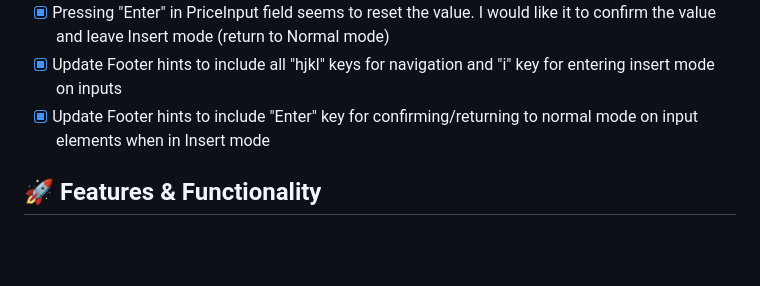
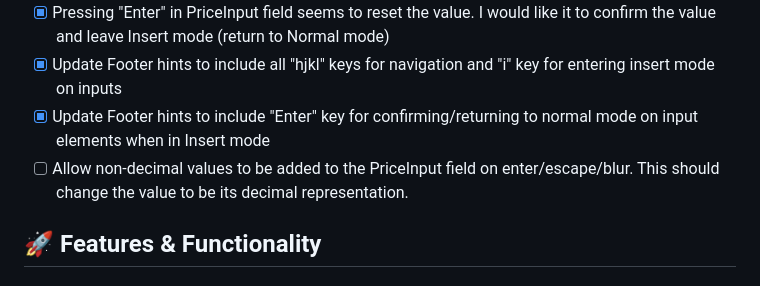
Before and after one commit to kazlim-code/payment_tracker_web_component, a Markdown page: ROADMAP.md, the part around the change. GitHub-like rendering; blank space fills up the shorter version.

Commit message:
docs: add payment input bug to ROADMAP.md

```diff
--- a/ROADMAP.md
+++ b/ROADMAP.md
@@ -9,6 +9,7 @@ This document tracks the current status of features, planned improvements, and t
 - [x] Pressing "Enter" in PriceInput field seems to reset the value. I would like it to confirm the value and leave Insert mode (return to Normal mode)
 - [x] Update Footer hints to include all "hjkl" keys for navigation and "i" key for entering insert mode on inputs
 - [x] Update Footer hints to include "Enter" key for confirming/returning to normal mode on input elements when in Insert mode
+- [ ] Allow non-decimal values to be added to the PriceInput field on enter/escape/blur. This should change the value to be its decimal representation.
 
 ## 🚀 Features & Functionality
 
```
